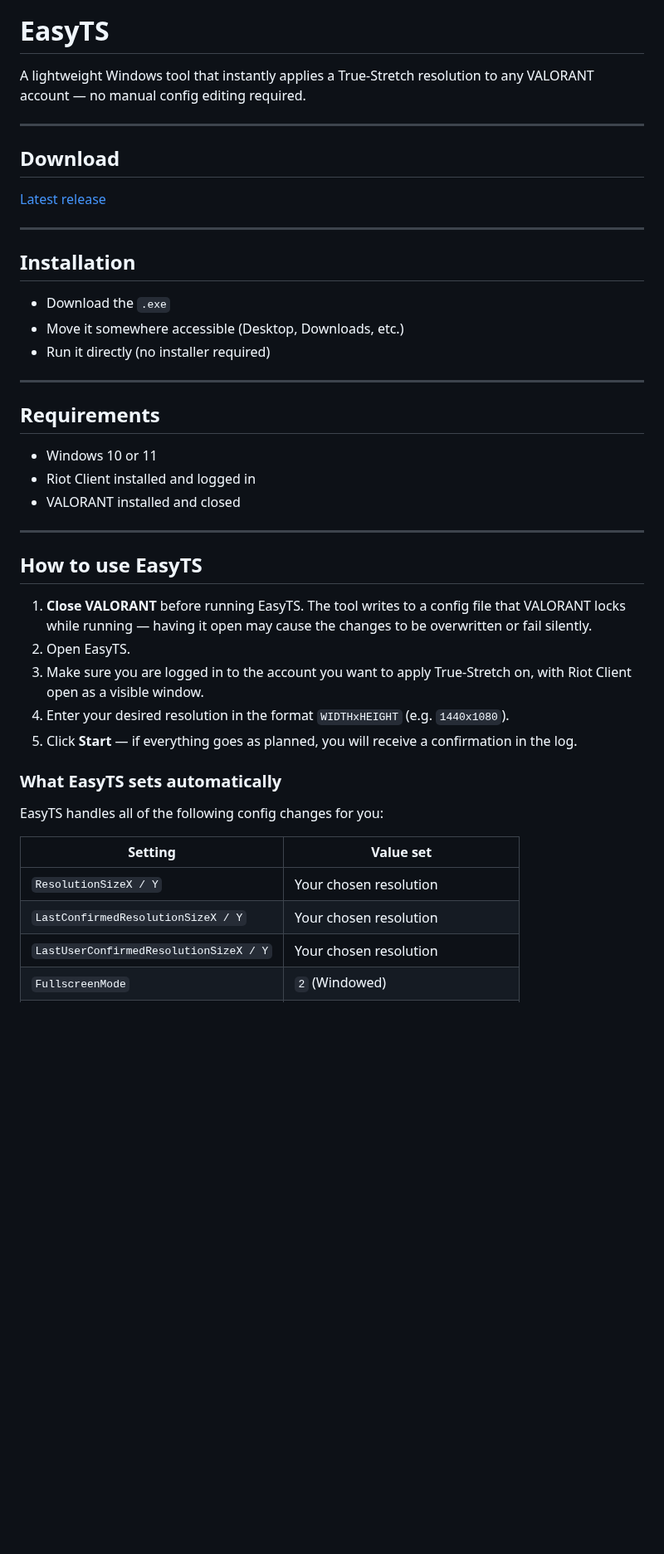
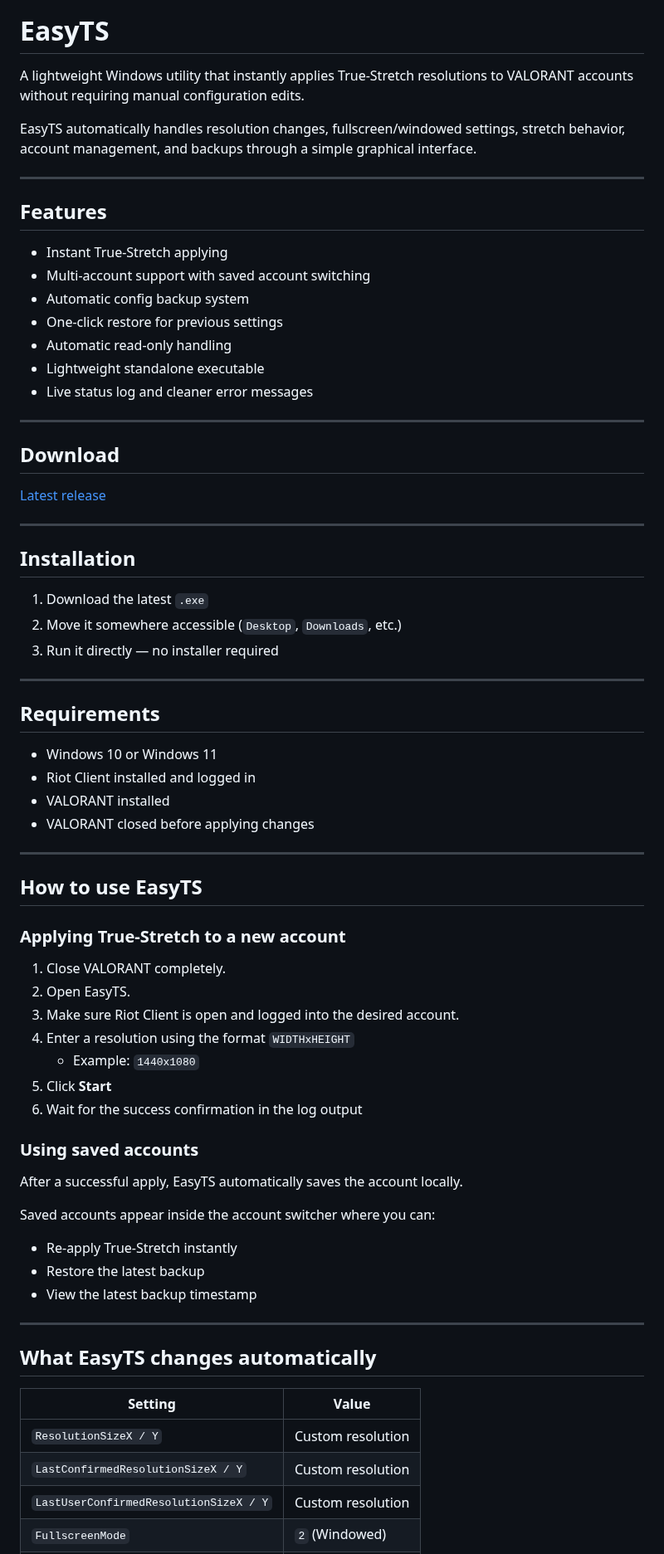
Before and after one commit to ahhmilo/EasyTS, a Markdown page: README.md, the part around one of its changes. Shown at 83% size. Drawn GitHub-style; blank space fills up the shorter version.

Commit message:
Revise README for clarity and feature details
Updated README with enhanced clarity and additional features.

```diff
--- a/README.md
+++ b/README.md
@@ -4,7 +4,20 @@
 [![License](https://img.shields.io/badge/license-Proprietary-red)](#)
 
 # EasyTS
-A lightweight Windows tool that instantly applies a True-Stretch resolution to any VALORANT account — no manual config editing required.
+A lightweight Windows utility that instantly applies True-Stretch resolutions to VALORANT accounts without requiring manual configuration edits.
+
+EasyTS automatically handles resolution changes, fullscreen/windowed settings, stretch behavior, account management, and backups through a simple graphical interface.
+
+---
+
+## Features
+- Instant True-Stretch applying
+- Multi-account support with saved account switching
+- Automatic config backup system
+- One-click restore for previous settings
+- Automatic read-only handling
+- Lightweight standalone executable
+- Live status log and cleaner error messages
 
 ---
 
@@ -14,33 +27,44 @@ A lightweight Windows tool that instantly applies a True-Stretch resolution to a
 ---
 
 ## Installation
-- Download the `.exe`
-- Move it somewhere accessible (Desktop, Downloads, etc.)
-- Run it directly (no installer required)
+1. Download the latest `.exe`
+2. Move it somewhere accessible (`Desktop`, `Downloads`, etc.)
+3. Run it directly — no installer required
 
 ---
 
 ## Requirements
-- Windows 10 or 11
+- Windows 10 or Windows 11
 - Riot Client installed and logged in
-- VALORANT installed and closed
+- VALORANT installed
+- VALORANT closed before applying changes
 
 ---
 
 ## How to use EasyTS
+### Applying True-Stretch to a new account
+1. Close VALORANT completely.
+2. Open EasyTS.
+3. Make sure Riot Client is open and logged into the desired account.
+4. Enter a resolution using the format `WIDTHxHEIGHT`
+   - Example: `1440x1080`
+5. Click **Start**
+6. Wait for the success confirmation in the log output
 
-1. **Close VALORANT** before running EasyTS. The tool writes to a config file that VALORANT locks while running — having it open may cause the changes to be overwritten or fail silently.
-2. Open EasyTS.
-3. Make sure you are logged in to the account you want to apply True-Stretch on, with Riot Client open as a visible window.
-4. Enter your desired resolution in the format `WIDTHxHEIGHT` (e.g. `1440x1080`).
-5. Click **Start** — if everything goes as planned, you will receive a confirmation in the log.
+### Using saved accounts
+After a successful apply, EasyTS automatically saves the account locally.
 
-### What EasyTS sets automatically
-EasyTS handles all of the following config changes for you:
+Saved accounts appear inside the account switcher where you can:
+- Re-apply True-Stretch instantly
+- Restore the latest backup
+- View the latest backup timestamp
 
-| Setting | Value set |
+---
+
+## What EasyTS changes automatically
+| Setting | Value |
 |---|---|
-| `ResolutionSizeX / Y` | Your chosen resolution |
-| `LastConfirmedResolutionSizeX / Y` | Your chosen resolution |
-| `LastUserConfirmedResolutionSizeX / Y` | Your chosen resolution |
+| `ResolutionSizeX / Y` | Custom resolution |
+| `LastConfirmedResolutionSizeX / Y` | Custom resolution |
+| `LastUserConfirmedResolutionSizeX / Y` | Custom resolution |
 | `FullscreenMode` | `2` (Windowed) |
```
Also changed, not shown: other parts of README.md (+89 -31 lines).
